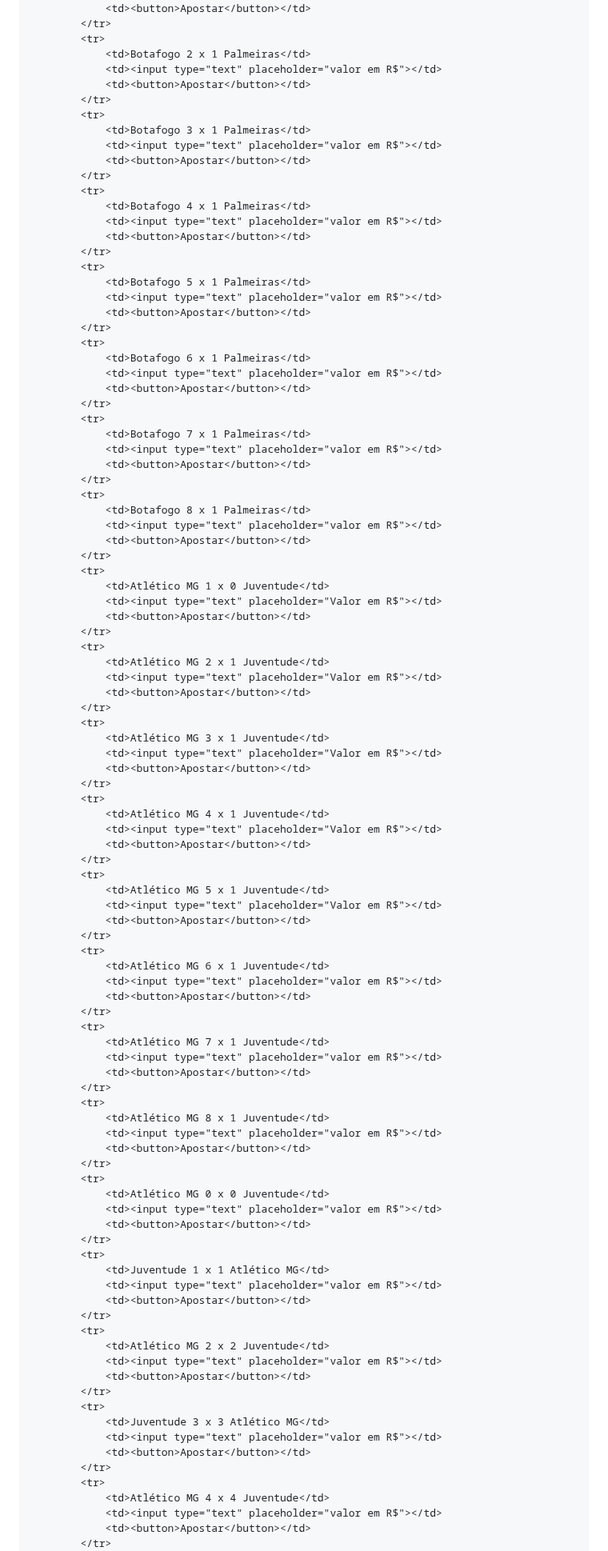
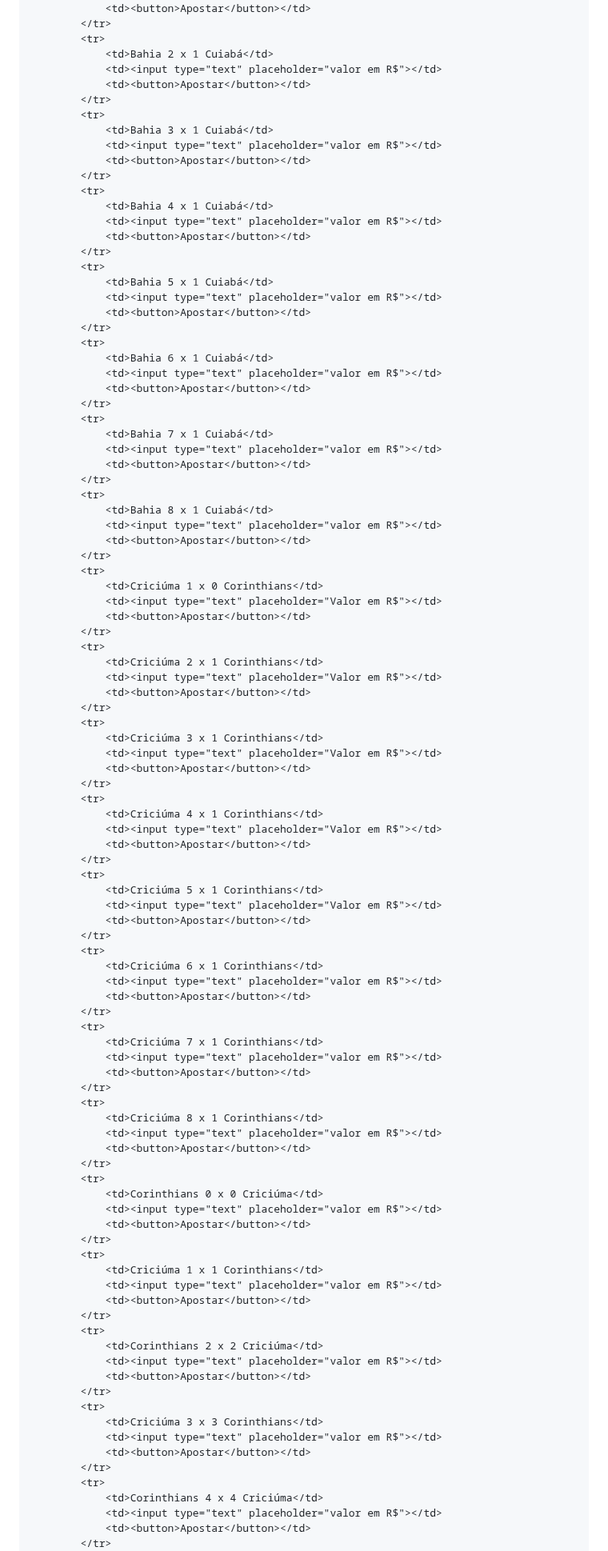
Before and after one commit to Raphaelproject001/sportgold, a Markdown page: README.md, the part around one of its changes. Shown at 80% size. Rendered like a GitHub page.

```diff
--- a/README.md
+++ b/README.md
@@ -189,102 +192,102 @@
                 <td><button>Apostar</button></td>
             </tr>
             <tr>
-                <td>Botafogo 2 x 1 Palmeiras</td>
+                <td>Bahia 2 x 1 Cuiabá</td>
                 <td><input type="text" placeholder="valor em R$"></td>
                 <td><button>Apostar</button></td>
             </tr>
             <tr>
-                <td>Botafogo 3 x 1 Palmeiras</td>
+                <td>Bahia 3 x 1 Cuiabá</td>
                 <td><input type="text" placeholder="valor em R$"></td>
                 <td><button>Apostar</button></td>
             </tr>
             <tr>
-                <td>Botafogo 4 x 1 Palmeiras</td>
+                <td>Bahia 4 x 1 Cuiabá</td>
                 <td><input type="text" placeholder="valor em R$"></td>
                 <td><button>Apostar</button></td>
             </tr>
             <tr>
-                <td>Botafogo 5 x 1 Palmeiras</td>
+                <td>Bahia 5 x 1 Cuiabá</td>
                 <td><input type="text" placeholder="valor em R$"></td>
                 <td><button>Apostar</button></td>
             </tr>
             <tr>
-                <td>Botafogo 6 x 1 Palmeiras</td>
+                <td>Bahia 6 x 1 Cuiabá</td>
                 <td><input type="text" placeholder="valor em R$"></td>
                 <td><button>Apostar</button></td>
             </tr>
             <tr>
-                <td>Botafogo 7 x 1 Palmeiras</td>
+                <td>Bahia 7 x 1 Cuiabá</td>
                 <td><input type="text" placeholder="valor em R$"></td>
                 <td><button>Apostar</button></td>
             </tr>
             <tr>
-                <td>Botafogo 8 x 1 Palmeiras</td>
+                <td>Bahia 8 x 1 Cuiabá</td>
                 <td><input type="text" placeholder="valor em R$"></td>
                 <td><button>Apostar</button></td>
             </tr>
             <tr>
-                <td>Atlético MG 1 x 0 Juventude</td>
+                <td>Criciúma 1 x 0 Corinthians</td>
                 <td><input type="text" placeholder="Valor em R$"></td>
                 <td><button>Apostar</button></td>
             </tr>
             <tr>
-                <td>Atlético MG 2 x 1 Juventude</td>
+                <td>Criciúma 2 x 1 Corinthians</td>
                 <td><input type="text" placeholder="Valor em R$"></td>
                 <td><button>Apostar</button></td>
             </tr>
             <tr>
-                <td>Atlético MG 3 x 1 Juventude</td>
+                <td>Criciúma 3 x 1 Corinthians</td>
                 <td><input type="text" placeholder="Valor em R$"></td>
                 <td><button>Apostar</button></td>
             </tr>
             <tr>
-                <td>Atlético MG 4 x 1 Juventude</td>
+                <td>Criciúma 4 x 1 Corinthians</td>
                 <td><input type="text" placeholder="Valor em R$"></td>
                 <td><button>Apostar</button></td>
             </tr>
             <tr>
-                <td>Atlético MG 5 x 1 Juventude</td>
+                <td>Criciúma 5 x 1 Corinthians</td>
                 <td><input type="text" placeholder="Valor em R$"></td>
                 <td><button>Apostar</button></td>
             </tr>
             <tr>
-                <td>Atlético MG 6 x 1 Juventude</td>
+                <td>Criciúma 6 x 1 Corinthians</td>
                 <td><input type="text" placeholder="valor em R$"></td>
                 <td><button>Apostar</button></td>
             </tr>
             <tr>
-                <td>Atlético MG 7 x 1 Juventude</td>
+                <td>Criciúma 7 x 1 Corinthians</td>
                 <td><input type="text" placeholder="valor em R$"></td>
                 <td><button>Apostar</button></td>
             </tr>
             <tr>
-                <td>Atlético MG 8 x 1 Juventude</td>
+                <td>Criciúma 8 x 1 Corinthians</td>
                 <td><input type="text" placeholder="valor em R$"></td>
                 <td><button>Apostar</button></td>
             </tr>
             <tr>
-                <td>Atlético MG 0 x 0 Juventude</td>
+                <td>Corinthians 0 x 0 Criciúma</td>
                 <td><input type="text" placeholder="valor em R$"></td>
                 <td><button>Apostar</button></td>
             </tr>
             <tr>
-                <td>Juventude 1 x 1 Atlético MG</td>
+                <td>Criciúma 1 x 1 Corinthians</td>
                 <td><input type="text" placeholder="valor em R$"></td>
                 <td><button>Apostar</button></td>
             </tr>
             <tr>
-                <td>Atlético MG 2 x 2 Juventude</td>
+                <td>Corinthians 2 x 2 Criciúma</td>
                 <td><input type="text" placeholder="valor em R$"></td>
                 <td><button>Apostar</button></td>
             </tr>
             <tr>
-                <td>Juventude 3 x 3 Atlético MG</td>
+                <td>Criciúma 3 x 3 Corinthians</td>
                 <td><input type="text" placeholder="valor em R$"></td>
                 <td><button>Apostar</button></td>
             </tr>
             <tr>
-                <td>Atlético MG 4 x 4 Juventude</td>
+                <td>Corinthians 4 x 4 Criciúma</td>
                 <td><input type="text" placeholder="valor em R$"></td>
                 <td><button>Apostar</button></td>
             </tr>
```
Also changed, not shown: other parts of README.md (+55 -156 lines).
